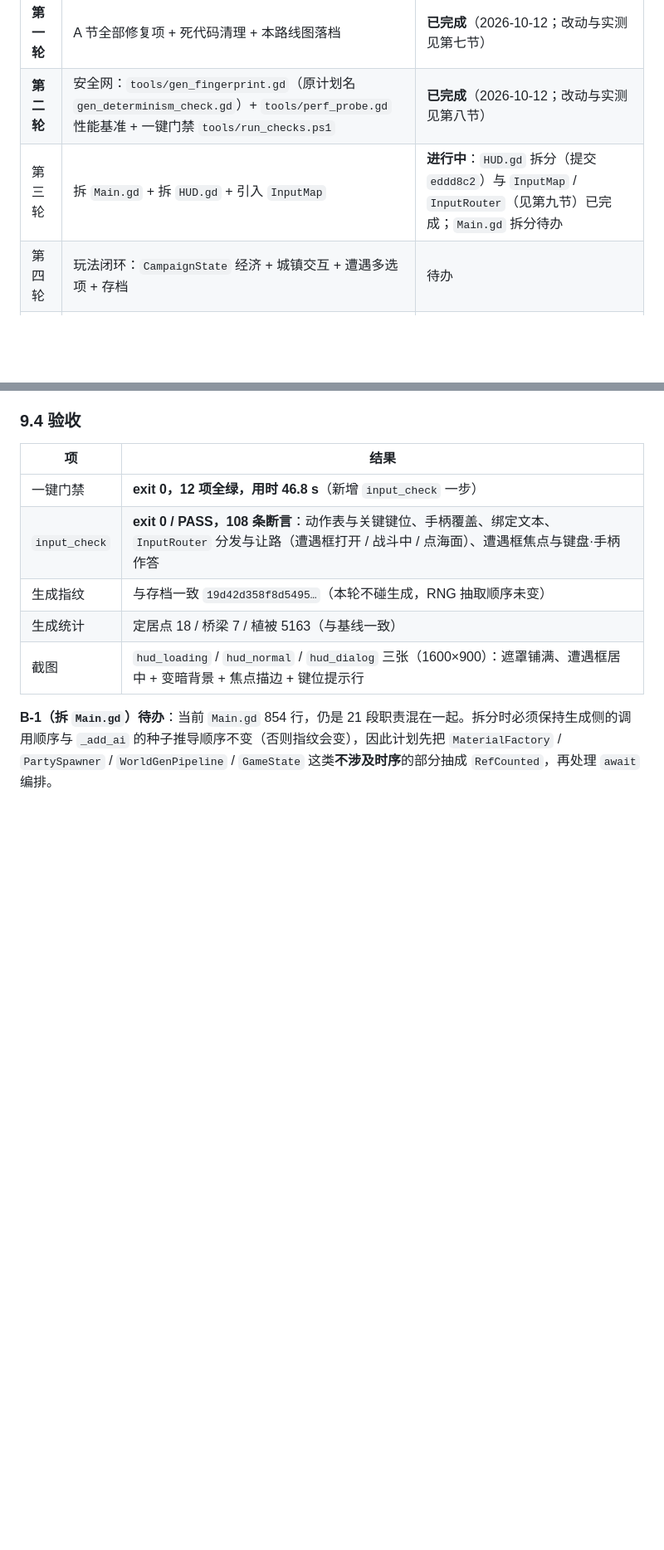
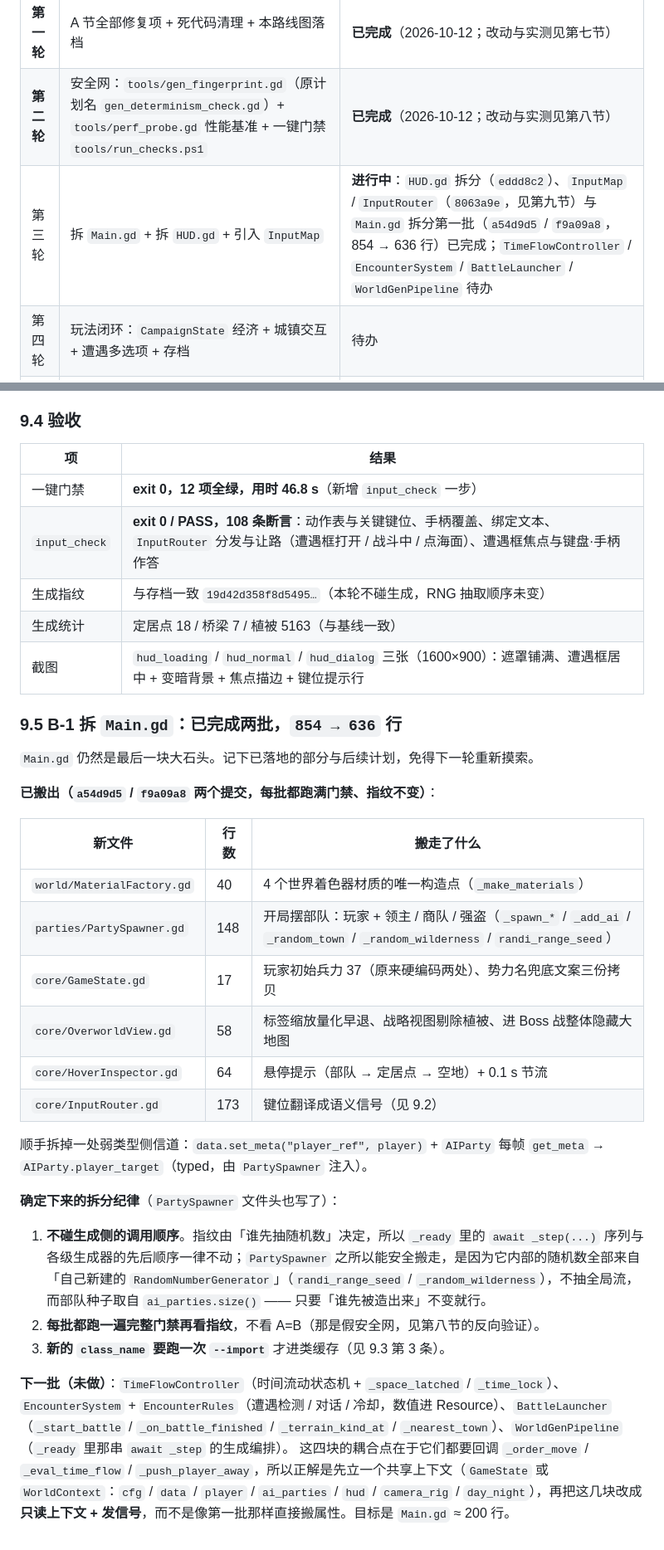
Before and after one commit to BitToNet/ai_godot_projects, a Markdown page: docs/ROADMAP.md, 2 parts joined by grey strips. Shown at 83% size. Rendered like a GitHub page; blank space fills up the shorter version.

Commit message:
docs: ROADMAP 补上第三轮进展（HUD 拆分 / InputMap / Main.gd 拆分两批）
- 第五节轮次表：第三轮标注已完成的三块与 `Main.gd` 854 → 636
- 新增 9.5：记下已搬出的 6 个文件、三条拆分纪律（不动生成侧调用顺序 /
  每批跑满门禁看指纹 / 新 class_name 要 --import），以及下一批的目标与
  「先立共享上下文再拆」的原因

```diff
--- a/docs/ROADMAP.md
+++ b/docs/ROADMAP.md
@@ -179,7 +179,7 @@
 |---|---|---|
 | **第一轮** | A 节全部修复项 + 死代码清理 + 本路线图落档 | **已完成**（2026-10-12；改动与实测见第七节） |
 | **第二轮** | 安全网：`tools/gen_fingerprint.gd`（原计划名 `gen_determinism_check.gd`）+ `tools/perf_probe.gd` 性能基准 + 一键门禁 `tools/run_checks.ps1` | **已完成**（2026-10-12；改动与实测见第八节） |
-| 第三轮 | 拆 `Main.gd` + 拆 `HUD.gd` + 引入 `InputMap` | **进行中**：`HUD.gd` 拆分（提交 `eddd8c2`）与 `InputMap` / `InputRouter`（见第九节）已完成；`Main.gd` 拆分待办 |
+| 第三轮 | 拆 `Main.gd` + 拆 `HUD.gd` + 引入 `InputMap` | **进行中**：`HUD.gd` 拆分（`eddd8c2`）、`InputMap` / `InputRouter`（`8063a9e`，见第九节）与 `Main.gd` 拆分第一批（`a54d9d5` / `f9a09a8`，854 → 636 行）已完成；`TimeFlowController` / `EncounterSystem` / `BattleLauncher` / `WorldGenPipeline` 待办 |
 | 第四轮 | 玩法闭环：`CampaignState` 经济 + 城镇交互 + 遭遇多选项 + 存档 | 待办 |
 | 第五轮 | 音频总线 + PCM 缓存 + 合成热点 + BGM 接口 | 待办 |
 | 第六轮 | 规模扩展（植被 / 地形 / 寻路）+ i18n + 导出预设与 CI | 待办 |
@@ -387,4 +387,28 @@ Get-ChildItem -Recurse -File -Include *.gd,*.gdshader |
 | 生成统计 | 定居点 18 / 桥梁 7 / 植被 5163（与基线一致） |
 | 截图 | `hud_loading` / `hud_normal` / `hud_dialog` 三张（1600×900）：遮罩铺满、遭遇框居中 + 变暗背景 + 焦点描边 + 键位提示行 |
 
-**B-1（拆 `Main.gd`）待办**：当前 `Main.gd` 854 行，仍是 21 段职责混在一起。拆分时必须保持生成侧的调用顺序与 `_add_ai` 的种子推导顺序不变（否则指纹会变），因此计划先把 `MaterialFactory` / `PartySpawner` / `WorldGenPipeline` / `GameState` 这类**不涉及时序**的部分抽成 `RefCounted`，再处理 `await` 编排。
+### 9.5 B-1 拆 `Main.gd`：已完成两批，`854 → 636` 行
+
+`Main.gd` 仍然是最后一块大石头。记下已落地的部分与后续计划，免得下一轮重新摸索。
+
+**已搬出（`a54d9d5` / `f9a09a8` 两个提交，每批都跑满门禁、指纹不变）**：
+
+| 新文件 | 行数 | 搬走了什么 |
+|---|---|---|
+| `world/MaterialFactory.gd` | 40 | 4 个世界着色器材质的唯一构造点（`_make_materials`） |
+| `parties/PartySpawner.gd` | 148 | 开局摆部队：玩家 + 领主 / 商队 / 强盗（`_spawn_*` / `_add_ai` / `_random_town` / `_random_wilderness` / `randi_range_seed`） |
+| `core/GameState.gd` | 17 | 玩家初始兵力 37（原来硬编码两处）、势力名兜底文案三份拷贝 |
+| `core/OverworldView.gd` | 58 | 标签缩放量化早退、战略视图剔除植被、进 Boss 战整体隐藏大地图 |
+| `core/HoverInspector.gd` | 64 | 悬停提示（部队 → 定居点 → 空地）+ 0.1 s 节流 |
+| `core/InputRouter.gd` | 173 | 键位翻译成语义信号（见 9.2） |
+
+顺手拆掉一处弱类型侧信道：`data.set_meta("player_ref", player)` + `AIParty` 每帧 `get_meta` → `AIParty.player_target`（typed，由 `PartySpawner` 注入）。
+
+**确定下来的拆分纪律**（`PartySpawner` 文件头也写了）：
+
+1. **不碰生成侧的调用顺序**。指纹由「谁先抽随机数」决定，所以 `_ready` 里的 `await _step(...)` 序列与各级生成器的先后顺序一律不动；`PartySpawner` 之所以能安全搬走，是因为它内部的随机数全部来自「自己新建的 `RandomNumberGenerator`」（`randi_range_seed` / `_random_wilderness`），不抽全局流，而部队种子取自 `ai_parties.size()` —— 只要「谁先被造出来」不变就行。
+2. **每批都跑一遍完整门禁再看指纹**，不看 A=B（那是假安全网，见第八节的反向验证）。
+3. **新的 `class_name` 要跑一次 `--import`** 才进类缓存（见 9.3 第 3 条）。
+
+**下一批（未做）**：`TimeFlowController`（时间流动状态机 + `_space_latched` / `_time_lock`）、`EncounterSystem` + `EncounterRules`（遭遇检测 / 对话 / 冷却，数值进 Resource）、`BattleLauncher`（`_start_battle` / `_on_battle_finished` / `_terrain_kind_at` / `_nearest_town`）、`WorldGenPipeline`（`_ready` 里那串 `await _step` 的生成编排）。
+这四块的耦合点在于它们都要回调 `_order_move` / `_eval_time_flow` / `_push_player_away`，所以正解是先立一个共享上下文（`GameState` 或 `WorldContext`：`cfg` / `data` / `player` / `ai_parties` / `hud` / `camera_rig` / `day_night`），再把这几块改成**只读上下文 + 发信号**，而不是像第一批那样直接搬属性。目标是 `Main.gd` ≈ 200 行。
```
